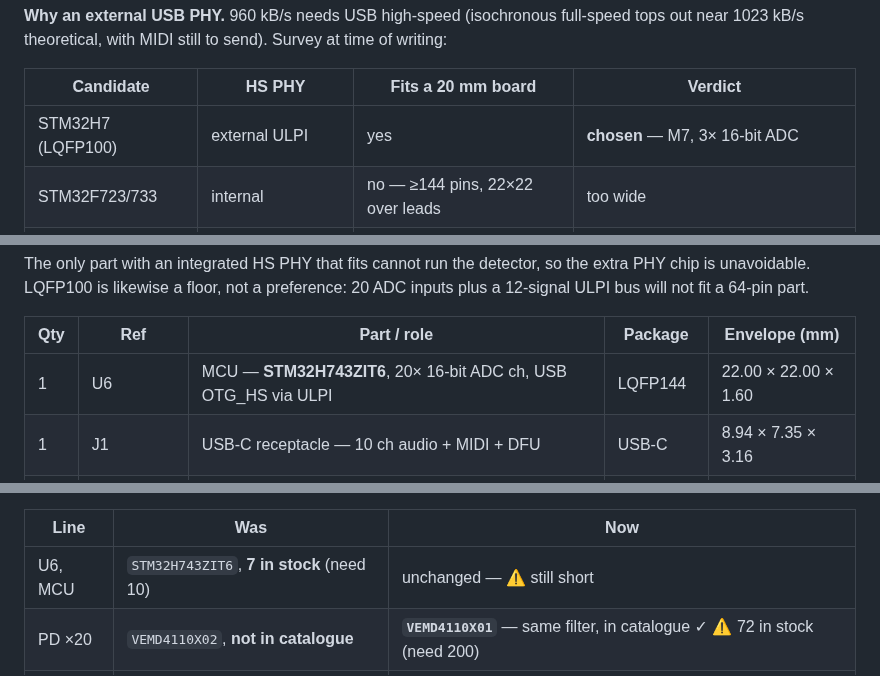
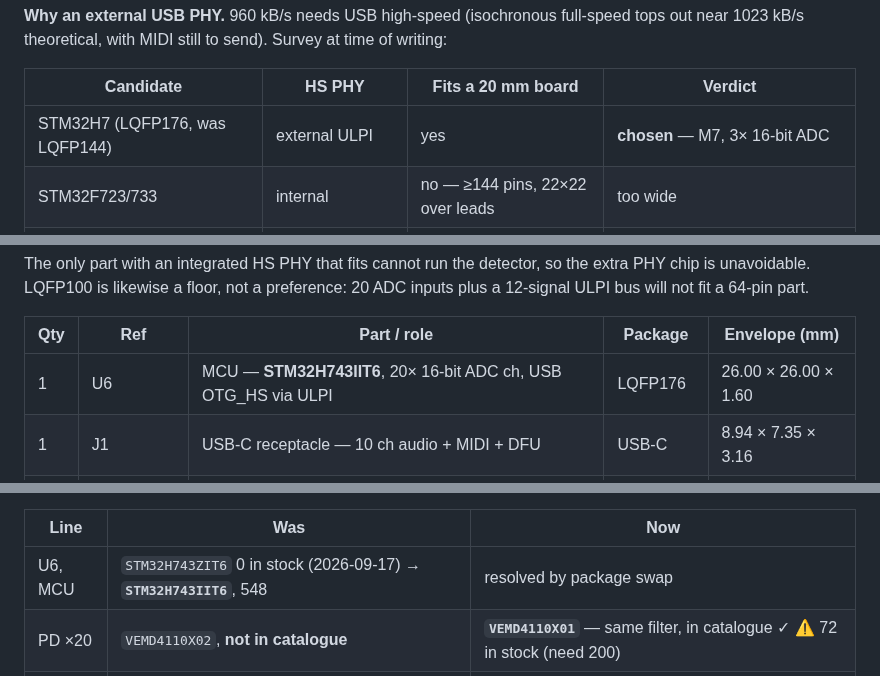
Before and after one commit to gustebeast/public-steel-guitar, a Markdown page: BOM.md, 3 parts joined by grey strips. Drawn GitHub-style.

```diff
--- a/BOM.md
+++ b/BOM.md
@@ -486,7 +486,7 @@ at time of writing:
 
 | Candidate | HS PHY | Fits a 20 mm board | Verdict |
 |---|---|---|---|
-| STM32H7 (LQFP100) | external ULPI | yes | **chosen** — M7, 3× 16-bit ADC |
+| STM32H7 (LQFP176, was LQFP144) | external ULPI | yes | **chosen** — M7, 3× 16-bit ADC |
 | STM32F723/733 | internal | no — ≥144 pins, 22×22 over leads | too wide |
 | AT32F435/437 | none (full-speed only) | yes | no HS |
 | GD32F470 | external ULPI | yes | M4 240 MHz, 12-bit ADC |
@@ -498,7 +498,7 @@ ADC inputs plus a 12-signal ULPI bus will not fit a 64-pin part.
 
 | Qty | Ref | Part / role | Package | Envelope (mm) |
 |-----|-----|-------------|---------|---------------|
-| 1 | U6 | MCU — **STM32H743ZIT6**, 20× 16-bit ADC ch, USB OTG_HS via ULPI | LQFP144 | 22.00 × 22.00 × 1.60 |
+| 1 | U6 | MCU — **STM32H743IIT6**, 20× 16-bit ADC ch, USB OTG_HS via ULPI | LQFP176 | 26.00 × 26.00 × 1.60 |
 | 1 | J1 | USB-C receptacle — 10 ch audio + MIDI + DFU | USB-C | 8.94 × 7.35 × 3.16 |
 | 1 | J2 | power in, 5 V from the instrument rail — side entry, −X edge | XH-SM-2 | 6.10 × 10.00 × 7.00 |
 | 5 | U1–U5 | quad op-amp — 4× transimpedance amp | SOIC-14 | 6.00 × 8.65 × 1.75 |
@@ -630,7 +630,7 @@ JLCPCB BOM line. And all three that did have numbers failed:
 
 | Line | Was | Now |
 |---|---|---|
-| U6, MCU | `STM32H743ZIT6`, **7 in stock** (need 10) | unchanged — ⚠ still short |
+| U6, MCU | `STM32H743ZIT6` 0 in stock (2026-09-17) → **`STM32H743IIT6`**, 548 | resolved by package swap |
 | PD ×20 | `VEMD4110X02`, **not in catalogue** | **`VEMD4110X01`** — same filter, in catalogue ✓ ⚠ 72 in stock (need 200) |
 | D ×10 | `VSMB1940X01`, **not in catalogue**, ±60° | **`IR17-21C/TR8`** — in catalogue ✓ but ~120° |
 
```
Also changed, not shown: other parts of BOM.md (+15 -4 lines).
